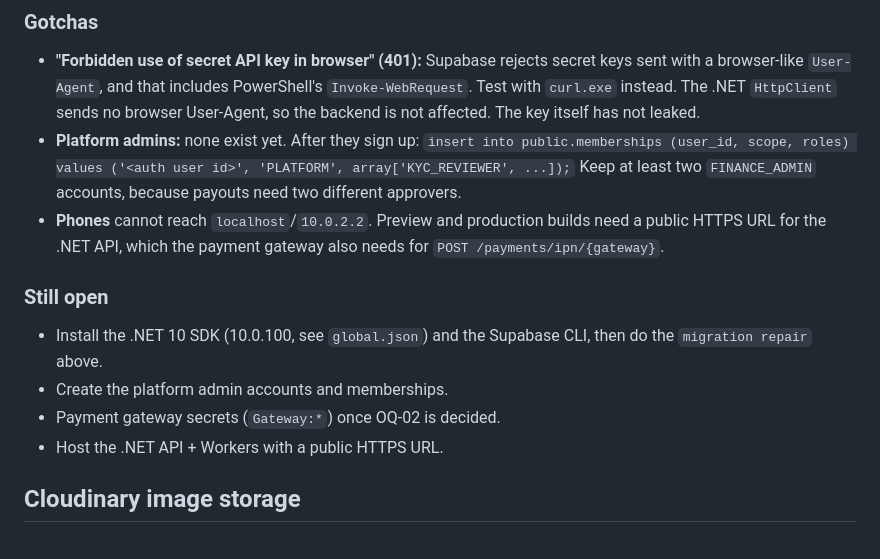
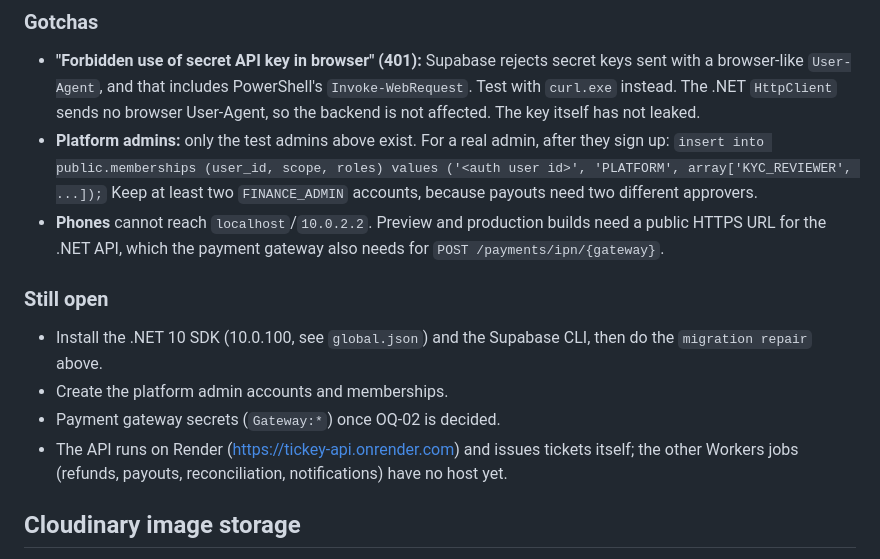
Before and after one commit to lamphuoc-nguyen/Tickey, a Markdown page: README.md, the part around one of its changes. GitHub-like rendering.

```diff
--- a/README.md
+++ b/README.md
@@ -191,7 +217,7 @@ remove them: `dotnet user-secrets --project <project> remove "Supabase:Url"` (an
 - **"Forbidden use of secret API key in browser" (401):** Supabase rejects secret keys sent with a browser-like
   `User-Agent`, and that includes PowerShell's `Invoke-WebRequest`. Test with `curl.exe` instead. The .NET
   `HttpClient` sends no browser User-Agent, so the backend is not affected. The key itself has not leaked.
-- **Platform admins:** none exist yet. After they sign up:
+- **Platform admins:** only the test admins above exist. For a real admin, after they sign up:
   `insert into public.memberships (user_id, scope, roles) values ('<auth user id>', 'PLATFORM', array['KYC_REVIEWER', ...]);`
   Keep at least two `FINANCE_ADMIN` accounts, because payouts need two different approvers.
 - **Phones** cannot reach `localhost`/`10.0.2.2`. Preview and production builds need a public HTTPS URL for the
@@ -202,7 +228,8 @@ remove them: `dotnet user-secrets --project <project> remove "Supabase:Url"` (an
 - Install the .NET 10 SDK (10.0.100, see `global.json`) and the Supabase CLI, then do the `migration repair` above.
 - Create the platform admin accounts and memberships.
 - Payment gateway secrets (`Gateway:*`) once OQ-02 is decided.
-- Host the .NET API + Workers with a public HTTPS URL.
+- The API runs on Render (https://tickey-api.onrender.com) and issues tickets itself; the other Workers jobs
+  (refunds, payouts, reconciliation, notifications) have no host yet.
 
 ## Cloudinary image storage
 
```
Also changed, not shown: other parts of README.md (+28 -2 lines).
